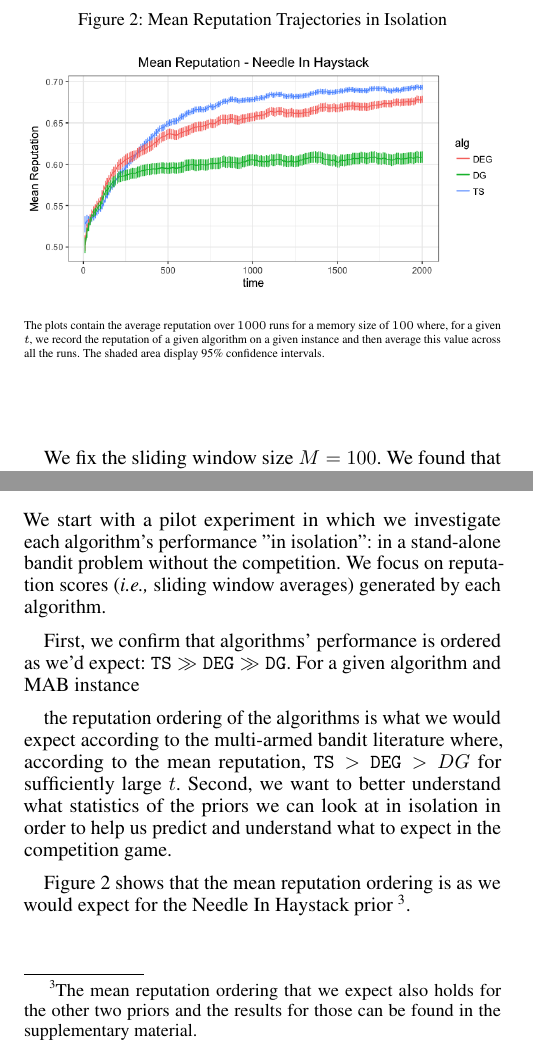
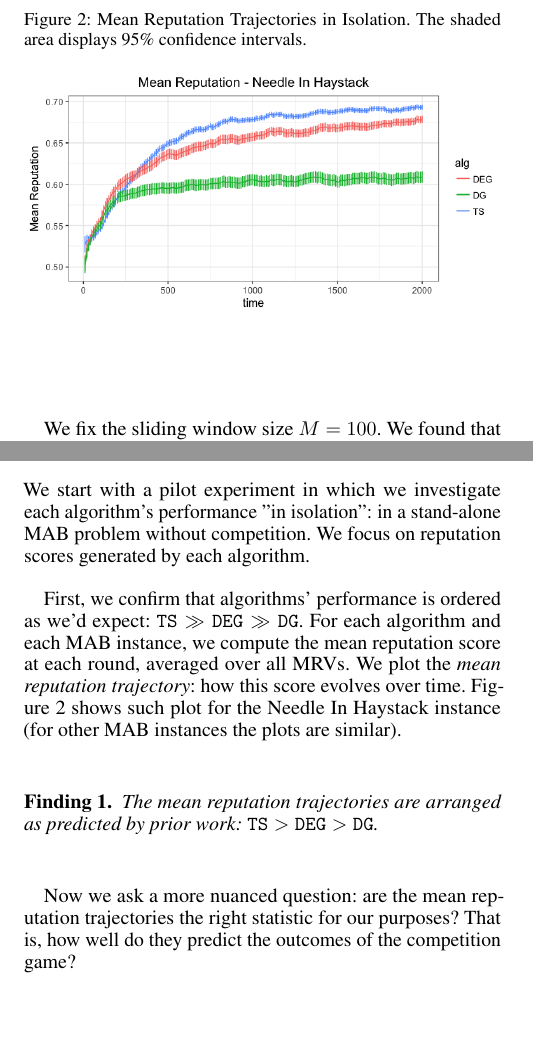
Before and after one commit to rawls238/CompetingBandits, a LaTeX paper (paper/competing_bandits.tex, which reads paper/content/perf_in_iso.tex): two parts of the columns of page 3 of 8, joined at a grey line, cut so that both start at the same text, the shorter picture padded with empty space. Compiled offline with pdfLaTeX.

Commit message:
Stopping for lunch :).

```diff
--- a/paper/content/perf_in_iso.tex
+++ b/paper/content/perf_in_iso.tex
@@ -3,22 +3,29 @@
 
 \section{Algorithms' Performance in Isolation}\label{section:4}
 
-We start with a pilot experiment in which we investigate each algorithm's performance "in isolation": in a stand-alone bandit problem without the competition. We focus on reputation scores (\ie sliding window averages) generated by each algorithm.
+We start with a pilot experiment in which we investigate each algorithm's performance "in isolation": in a stand-alone MAB problem without competition. We focus on reputation scores generated by each algorithm.
 
 First, we confirm that algorithms' performance is ordered as we'd expect:
     $\TS \gg \DEG \gg \DG$.
-For a given algorithm and MAB instance
+For each algorithm and each MAB instance, we compute the mean reputation score at each round, averaged over all \MRVs. We plot the \emph{mean reputation trajectory}: how this score evolves over time. Figure \ref{prelim_means} shows such plot for the Needle In Haystack instance (for other MAB instances the plots are similar).
 
-the reputation ordering of the algorithms is what we would expect according to the multi-armed bandit literature where, according to the mean reputation, $\TS > \DEG > DG$ for sufficiently large $t$. Second, we want to better understand what statistics of the priors we can look at in isolation in order to help us predict and understand what to expect in the competition game.
+\begin{finding}
+\textit{The mean reputation trajectories are arranged as predicted by prior work:
+    $\TS > \DEG > \DG$.}
+\end{finding}
+
 
 \begin{figure}
-\caption{Mean Reputation Trajectories in Isolation}
+\caption{Mean Reputation Trajectories in Isolation. The shaded area displays 95\% confidence intervals.}
 \includegraphics[scale=0.35]{"figures/nih_iso_mean"}
 \label{prelim_means}
-\caption*{\tiny{The plots contain the average reputation over $1000$ runs for a memory size of $100$ where, for a given $t$, we record the reputation of a given algorithm on a given instance and then average this value across all the runs. The shaded area display 95\% confidence intervals.}}
+%\caption*{\tiny{Mean reputation trajectory The plots contain the average reputation over $1000$ runs for a memory size of $100$ where, for a given $t$, we record the reputation of a given algorithm on a given instance and then average this value across all the runs. The shaded area display 95\% confidence intervals.}}
 \end{figure}
 
-Figure \ref{prelim_means} shows that the mean reputation ordering is as we would expect for the Needle In Haystack prior \footnote{The mean reputation ordering that we expect also holds for the other two priors and the results for those can be found in the supplementary material.}.
+Now we ask a more nuanced question: are the mean reputation trajectories the right statistic for our purposes? That is, how well do they predict the outcomes of the competition game?
+
+
+
 
 \begin{figure}[H]
 \caption{Reputation Distribution}
```
